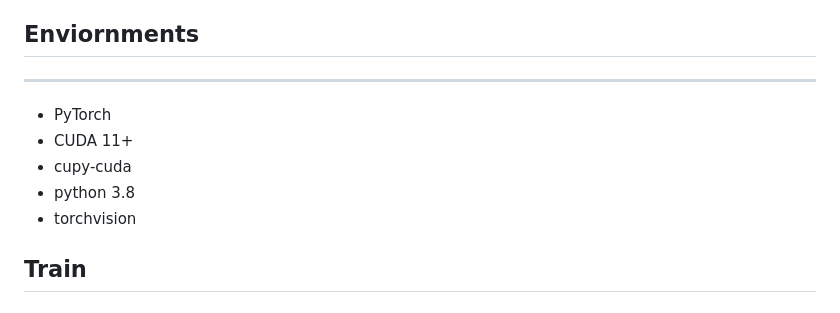
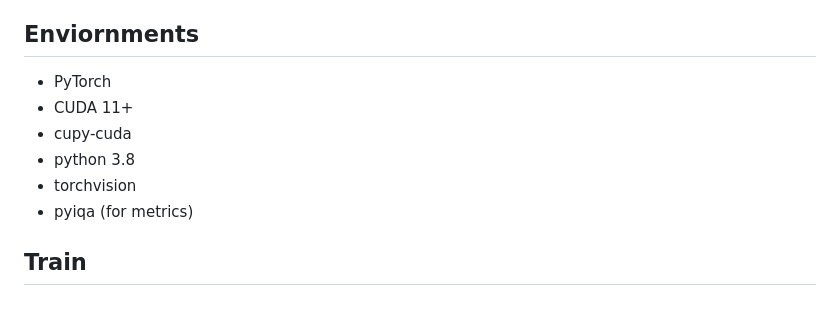
Before and after one commit to junsang7777/VOS-VFI, a Markdown page: README.md, the part around the change. Drawn GitHub-style.

```diff
--- a/README.md
+++ b/README.md
@@ -9,12 +9,12 @@ This is official pytorch implementation of the paper "[Video Object Segmentation
 Video frame interpolation (VFI) is a very active research topic due to its broad applicability to many applications, including video enhancement, video encoding, and slow-motion effects. VFI methods have been advanced by improving the overall image quality for challenging sequences containing occlusions, large motion, and dynamic texture. This mainstream research direction neglects that foreground and background regions have different importance in perceptual image quality. Moreover, accurate synthesis of moving objects can be of utmost importance in computer vision applications. In this paper, we propose a video object segmentation (VOS)-aware training framework called VOS-VFI that allows VFI models to interpolate frames with more precise object boundaries. Specifically, we exploit VOS as an auxiliary task to help train VFI models by providing additional loss functions, including segmentation loss and bi-directional consistency loss. From extensive experiments, we demonstrate that VOS-VFI can boost the performance of existing VFI models by rendering clear object boundaries. Moreover, VOS-VFI displays its effectiveness on multiple benchmarks for different applications, including video object segmentation, object pose estimation, and visual tracking.
 
 ## Enviornments
------
 + PyTorch
 + CUDA 11+
 + cupy-cuda
 + python 3.8
 + torchvision
++ pyiqa (for metrics)
 
 
 ## Train
```
